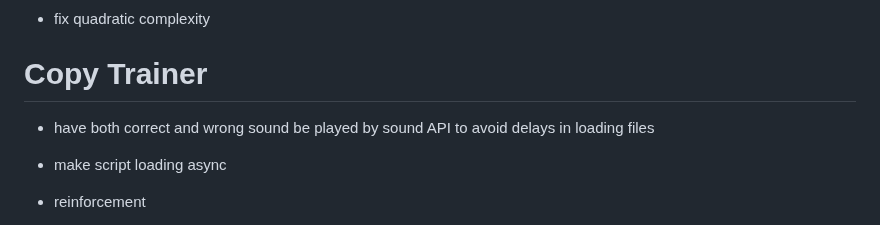
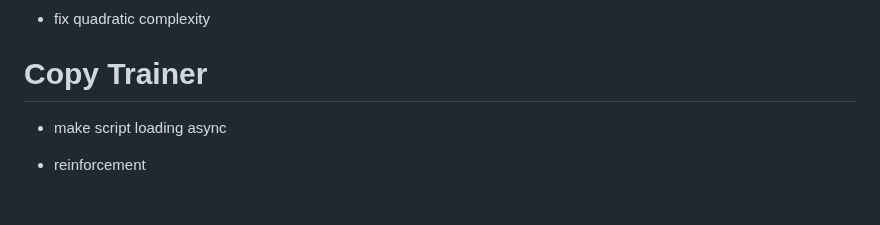
Before and after one commit to qsantos/morse.cat, a Markdown page: TODO.md, the part around the change. Rendered like a GitHub page; blank space fills up the shorter version.

Commit message:
Remove obsolete entry from TODO

```diff
--- a/TODO.md
+++ b/TODO.md
@@ -4,7 +4,6 @@
 
 # Copy Trainer
 
-- have both correct and wrong sound be played by sound API to avoid delays in loading files
 - make script loading async
 - reinforcement
     - nice ding when copying X characters in a row without any error
```
